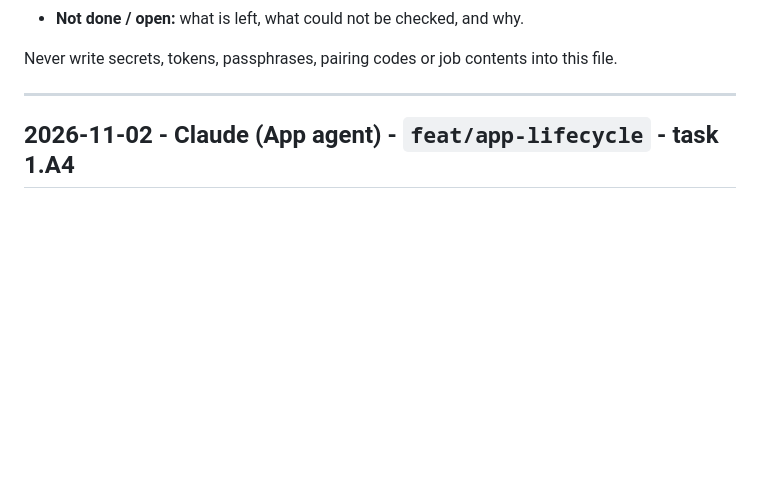
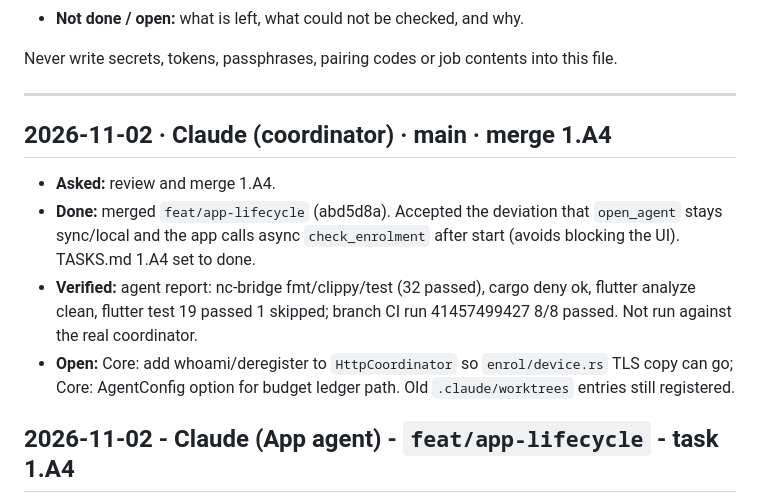
Before and after one commit to NavodCaldera/Network-Connector, a Markdown page: WORKLOG.md, the part around the change. Drawn GitHub-style; blank space fills up the shorter version.

Commit message:
Merge 1.A4 app shared builder, whoami on start, deregister on reset
Co-Authored-By: Claude Opus 5.5 <noreply@anthropic.com>

```diff
--- a/WORKLOG.md
+++ b/WORKLOG.md
@@ -14,6 +14,13 @@ Each entry has:
 Never write secrets, tokens, passphrases, pairing codes or job contents into this file.
 
 ---
+
+## 2026-11-02 · Claude (coordinator) · main · merge 1.A4
+
+- **Asked:** review and merge 1.A4.
+- **Done:** merged `feat/app-lifecycle` (abd5d8a). Accepted the deviation that `open_agent` stays sync/local and the app calls async `check_enrolment` after start (avoids blocking the UI). TASKS.md 1.A4 set to done.
+- **Verified:** agent report: nc-bridge fmt/clippy/test (32 passed), cargo deny ok, flutter analyze clean, flutter test 19 passed 1 skipped; branch CI run 41457499427 8/8 passed. Not run against the real coordinator.
+- **Open:** Core: add whoami/deregister to `HttpCoordinator` so `enrol/device.rs` TLS copy can go; Core: AgentConfig option for budget ledger path. Old `.claude/worktrees` entries still registered.
 
 ## 2026-11-02 - Claude (App agent) - `feat/app-lifecycle` - task 1.A4
 
```
Also changed, not shown: TASKS.md (+1 -1 lines).
